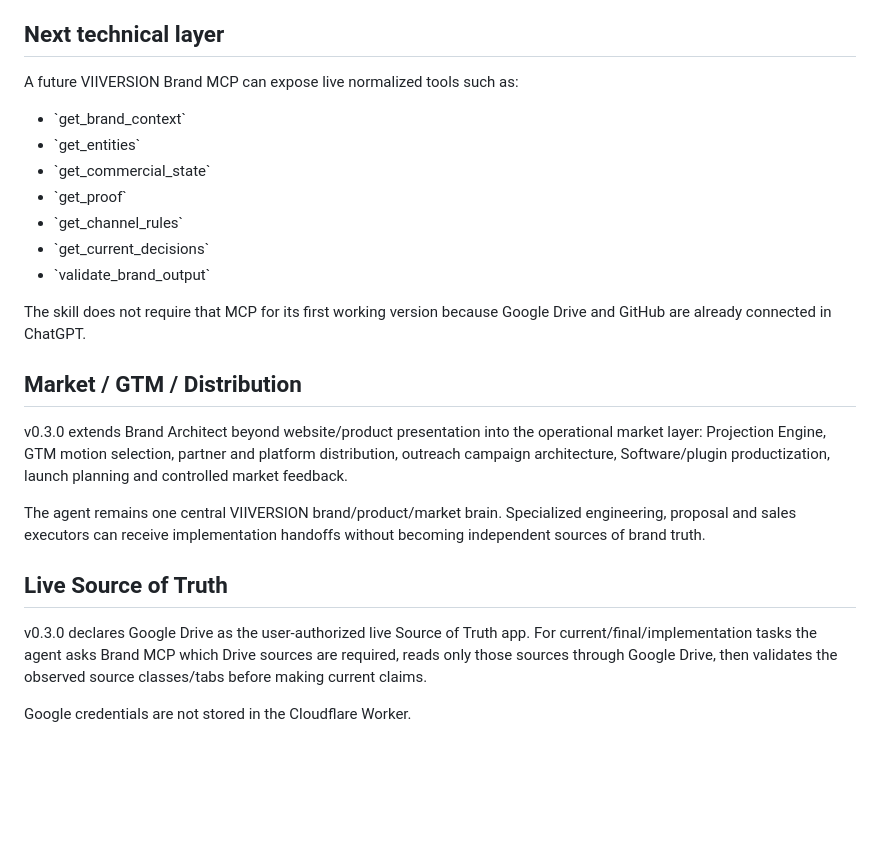
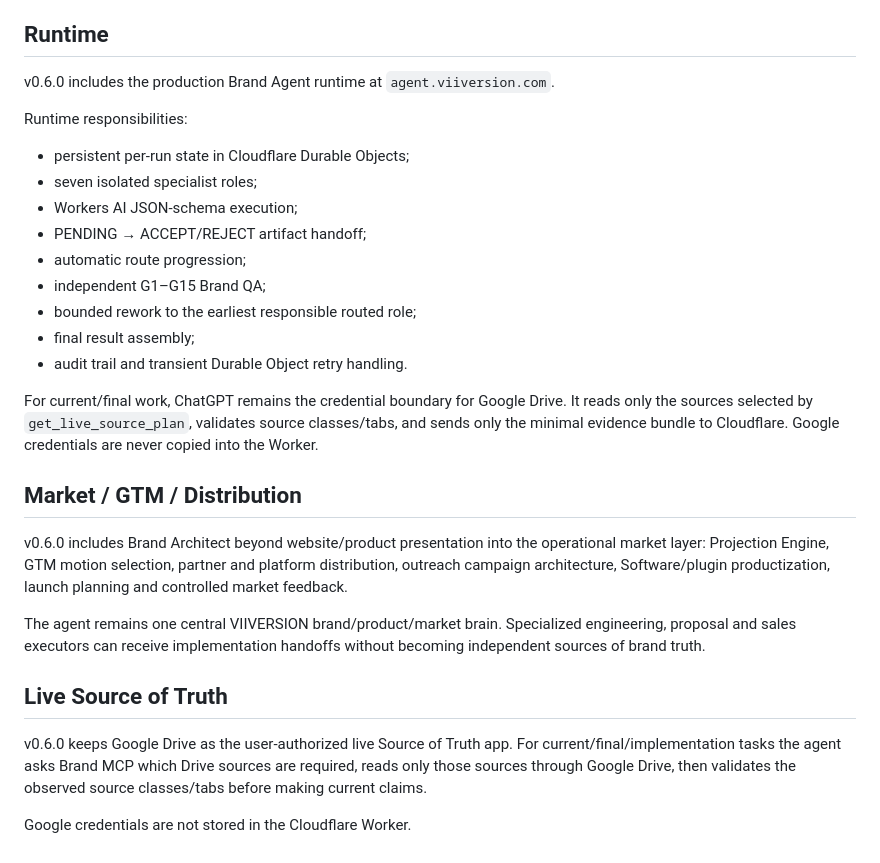
Before and after one commit to mirozdanie6v/viiversion, a Markdown page: README.md, the part around the change. GitHub-like rendering; blank space fills up the shorter version.

Commit message:
brand architect: document autonomous v0.6 runtime

```diff
--- a/README.md
+++ b/README.md
@@ -68,23 +68,29 @@ It must not silently:
 - present VIIVERSION as a proprietary CRM vendor;
 - change L1-L3 canon without explicit approval and governance.
 
-## Next technical layer
+## Runtime
 
-A future VIIVERSION Brand MCP can expose live normalized tools such as:
-- \`get_brand_context\`
-- \`get_entities\`
-- \`get_commercial_state\`
-- \`get_proof\`
-- \`get_channel_rules\`
-- \`get_current_decisions\`
-- \`validate_brand_output\`
+v0.6.0 includes the production Brand Agent runtime at `agent.viiversion.com`.
 
-The skill does not require that MCP for its first working version because Google Drive and GitHub are already connected in ChatGPT.
+Runtime responsibilities:
+- persistent per-run state in Cloudflare Durable Objects;
+- seven isolated specialist roles;
+- Workers AI JSON-schema execution;
+- PENDING → ACCEPT/REJECT artifact handoff;
+- automatic route progression;
+- independent G1–G15 Brand QA;
+- bounded rework to the earliest responsible routed role;
+- final result assembly;
+- audit trail and transient Durable Object retry handling.
 
+For current/final work, ChatGPT remains the credential boundary for Google Drive.
+It reads only the sources selected by `get_live_source_plan`, validates source
+classes/tabs, and sends only the minimal evidence bundle to Cloudflare. Google
+credentials are never copied into the Worker.
 
 ## Market / GTM / Distribution
 
-v0.3.0 extends Brand Architect beyond website/product presentation into the
+v0.6.0 includes Brand Architect beyond website/product presentation into the
 operational market layer: Projection Engine, GTM motion selection, partner and
 platform distribution, outreach campaign architecture, Software/plugin
 productization, launch planning and controlled market feedback.
@@ -96,7 +102,7 @@ without becoming independent sources of brand truth.
 
 ## Live Source of Truth
 
-v0.3.0 declares Google Drive as the user-authorized live Source of Truth app.
+v0.6.0 keeps Google Drive as the user-authorized live Source of Truth app.
 For current/final/implementation tasks the agent asks Brand MCP which Drive
 sources are required, reads only those sources through Google Drive, then
 validates the observed source classes/tabs before making current claims.
```
